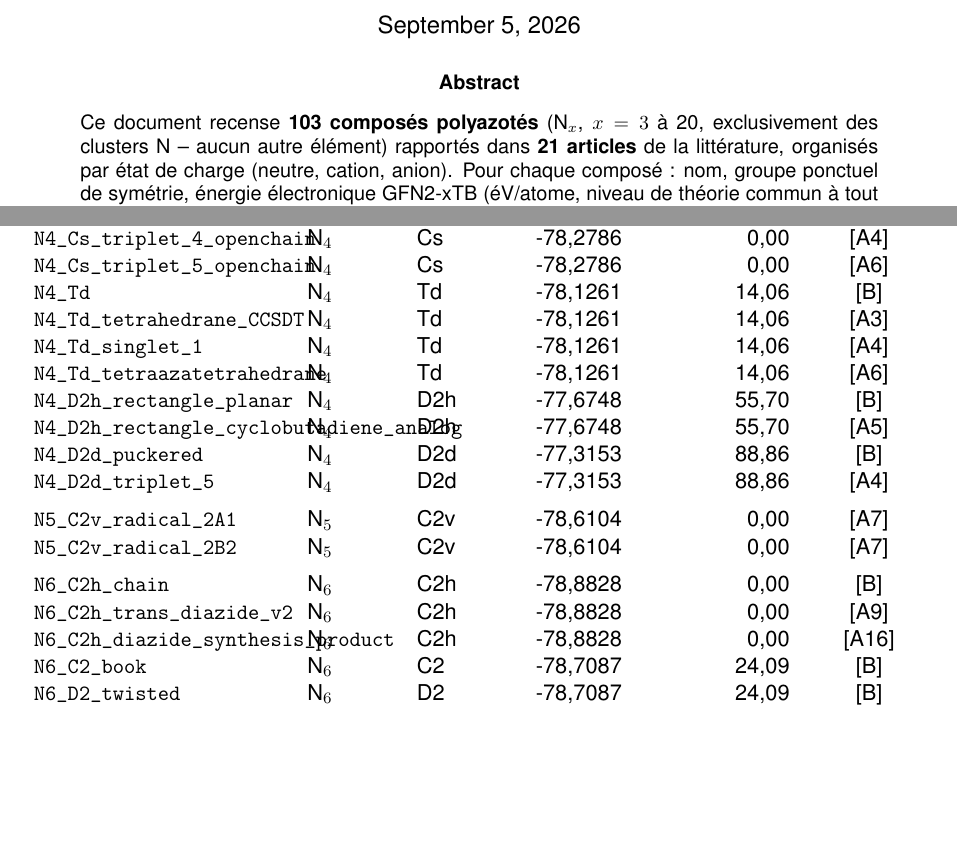
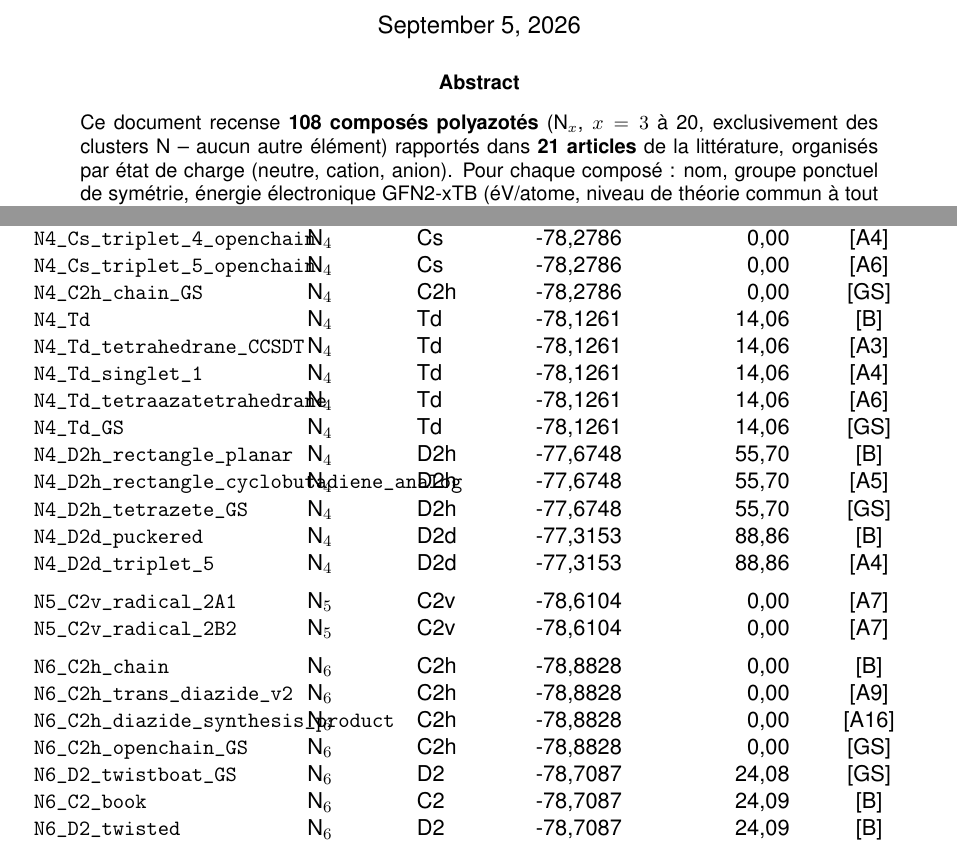
Before and after one commit to John-Akapulco/polyN-pipeline, a LaTeX paper (biblio_polyN/rapport_final_composes_polyazotes.tex, which reads biblio_polyN/table_neutre.tex): two parts of pages 1 and 2 of 6, joined at a grey line, cut so that both start at the same text, the shorter picture padded with empty space. Compiled offline with pdfLaTeX.

Commit message:
Corrige une lacune d'extraction : isomeres N4/N6 de [GS] jamais captes
L'extraction initiale de Glukhovtsev/Jiao/Schleyer 1996 n'avait recupere
que les donnees N8/N10/N12/N20/N5H, en manquant les Tables 1-3 et
Figures 1-2 de l'article qui rapportent 6 isomeres N4/N6 avec geometries
et energies propres (Becke3LYP/6-311+G(3df), G2). Ajoute ces 6 structures
(construites depuis les longueurs de liaison/angles publies, relaxees
GFN2-xTB, verifiees en frequence) : les 5 qui sont de vrais minima
confirment EXACTEMENT (a la 4e decimale) les energies des entrees [B]
deja dans le corpus -- forte validation croisee. La 6e (N6 D6h hexagone)
est explicitement un point-selle du 2e ordre d'apres [GS] lui-meme ;
notre verification de frequence la fait basculer hors symetrie D6h vers
le meme minimum que le twist-boat D2, confirmant la conclusion des
auteurs -- exclue du tableau de composes (n'est plus D6h apres relaxation).

Decouvert en repondant a une question de verification de l'utilisateur
sur la profondeur d'analyse de cet article.

Co-Authored-By: Claude Sonnet 5 <noreply@anthropic.com>
Claude-Session: https://claude.ai/code/session_013SsRmaCZamkWkRutboZdxB

```diff
--- a/biblio_polyN/rapport_final_composes_polyazotes.tex
+++ b/biblio_polyN/rapport_final_composes_polyazotes.tex
@@ -39,7 +39,7 @@
 \thispagestyle{fancy}
 
 \begin{abstract}
-\noindent Ce document recense \textbf{103 compos\'es polyazot\'es}
+\noindent Ce document recense \textbf{108 compos\'es polyazot\'es}
 (N$_x$, $x=3$ \`a 20, exclusivement des clusters N -- aucun autre
 \'el\'ement) rapport\'es dans \textbf{21 articles} de la litt\'erature,
 organis\'es par \'etat de charge (neutre, cation, anion). Pour chaque
--- a/biblio_polyN/table_neutre.tex
+++ b/biblio_polyN/table_neutre.tex
@@ -23,12 +23,15 @@
 \texttt{N4\_C2h\_chain} & N$_{4}$ & C2h & -78{,}2786 & 0{,}00 & [B] \\
 \texttt{N4\_Cs\_triplet\_4\_openchain} & N$_{4}$ & Cs & -78{,}2786 & 0{,}00 & [A4] \\
 \texttt{N4\_Cs\_triplet\_5\_openchain} & N$_{4}$ & Cs & -78{,}2786 & 0{,}00 & [A6] \\
+\texttt{N4\_C2h\_chain\_GS} & N$_{4}$ & C2h & -78{,}2786 & 0{,}00 & [GS] \\
 \texttt{N4\_Td} & N$_{4}$ & Td & -78{,}1261 & 14{,}06 & [B] \\
 \texttt{N4\_Td\_tetrahedrane\_CCSDT} & N$_{4}$ & Td & -78{,}1261 & 14{,}06 & [A3] \\
 \texttt{N4\_Td\_singlet\_1} & N$_{4}$ & Td & -78{,}1261 & 14{,}06 & [A4] \\
 \texttt{N4\_Td\_tetraazatetrahedrane} & N$_{4}$ & Td & -78{,}1261 & 14{,}06 & [A6] \\
+\texttt{N4\_Td\_GS} & N$_{4}$ & Td & -78{,}1261 & 14{,}06 & [GS] \\
 \texttt{N4\_D2h\_rectangle\_planar} & N$_{4}$ & D2h & -77{,}6748 & 55{,}70 & [B] \\
 \texttt{N4\_D2h\_rectangle\_cyclobutadiene\_analog} & N$_{4}$ & D2h & -77{,}6748 & 55{,}70 & [A5] \\
+\texttt{N4\_D2h\_tetrazete\_GS} & N$_{4}$ & D2h & -77{,}6748 & 55{,}70 & [GS] \\
 \texttt{N4\_D2d\_puckered} & N$_{4}$ & D2d & -77{,}3153 & 88{,}86 & [B] \\
 \texttt{N4\_D2d\_triplet\_5} & N$_{4}$ & D2d & -77{,}3153 & 88{,}86 & [A4] \\
 \addlinespace
@@ -38,6 +41,8 @@
 \texttt{N6\_C2h\_chain} & N$_{6}$ & C2h & -78{,}8828 & 0{,}00 & [B] \\
 \texttt{N6\_C2h\_trans\_diazide\_v2} & N$_{6}$ & C2h & -78{,}8828 & 0{,}00 & [A9] \\
 \texttt{N6\_C2h\_diazide\_synthesis\_product} & N$_{6}$ & C2h & -78{,}8828 & 0{,}00 & [A16] \\
+\texttt{N6\_C2h\_openchain\_GS} & N$_{6}$ & C2h & -78{,}8828 & 0{,}00 & [GS] \\
+\texttt{N6\_D2\_twistboat\_GS} & N$_{6}$ & D2 & -78{,}7087 & 24{,}08 & [GS] \\
 \texttt{N6\_C2\_book} & N$_{6}$ & C2 & -78{,}7087 & 24{,}09 & [B] \\
 \texttt{N6\_D2\_twisted} & N$_{6}$ & D2 & -78{,}7087 & 24{,}09 & [B] \\
 \texttt{N6\_D6h\_hexagon\_aromatic} & N$_{6}$ & D6h & -78{,}7087 & 24{,}09 & [A5] \\
```
Also changed, not shown: biblio_polyN/final_report_consolidated.csv (+5 -0 lines), biblio_polyN/gs_n4n6_results.csv (added, +7 -0 lines), biblio_polyN/rapport_final_composes_polyazotes.pdf, 14 other files.
